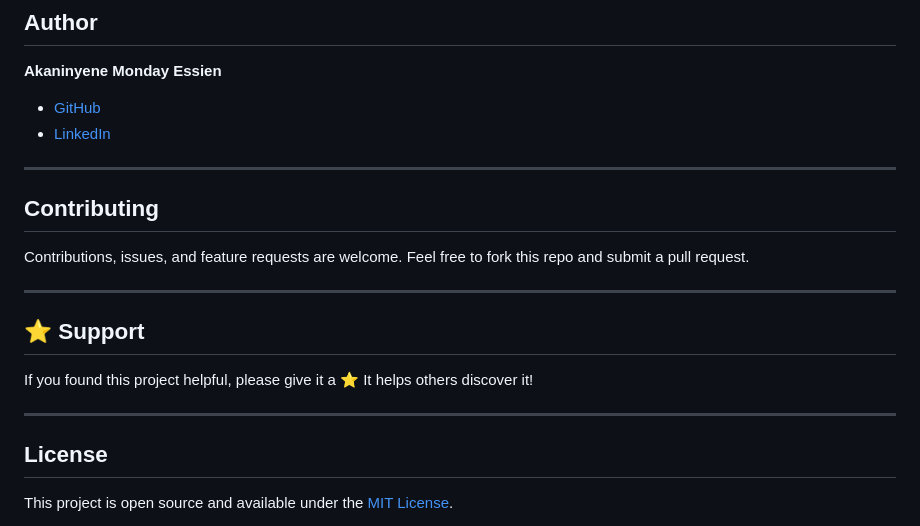
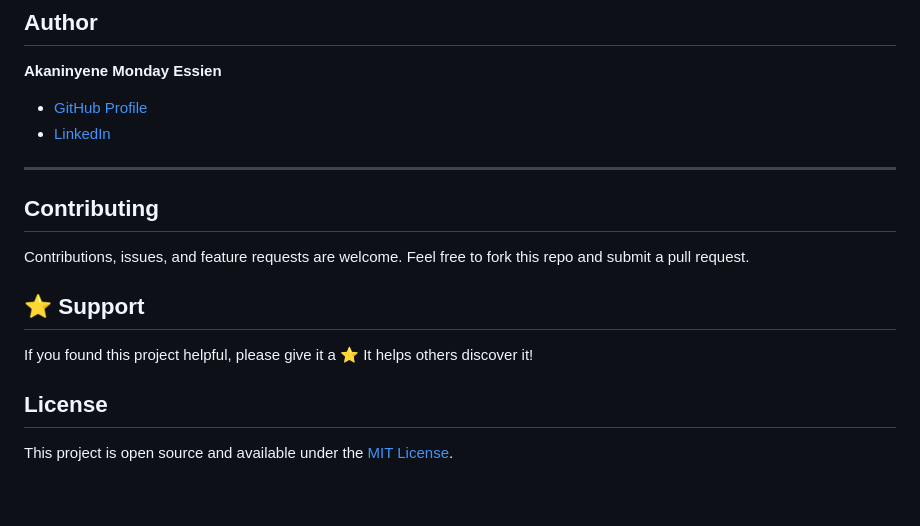
Before and after one commit to AkaninyeneEssien/UnitFlip, a Markdown page: README.md, the part around the change. Rendered like a GitHub page; blank space fills up the shorter version.

Commit message:
Change GitHub link to 'GitHub Profile'
Updated GitHub link text in the README file.

```diff
--- a/README.md
+++ b/README.md
@@ -132,7 +132,7 @@ open index.html
 
 ## Author
 **Akaninyene Monday Essien**
-- [GitHub](https://github.com/AkaninyeneEssien)
+- [GitHub Profile](https://github.com/AkaninyeneEssien)
 - [LinkedIn](https://www.linkedin.com/in/akaninyene/)
 
 ---
@@ -142,15 +142,11 @@ open index.html
 Contributions, issues, and feature requests are welcome.
 Feel free to fork this repo and submit a pull request.
 
----
-
 ## ⭐ Support
 
 If you found this project helpful, please give it a ⭐
 It helps others discover it!
 
----
-
 ## License
 
 This project is open source and available under the [MIT License](LICENSE).
```
